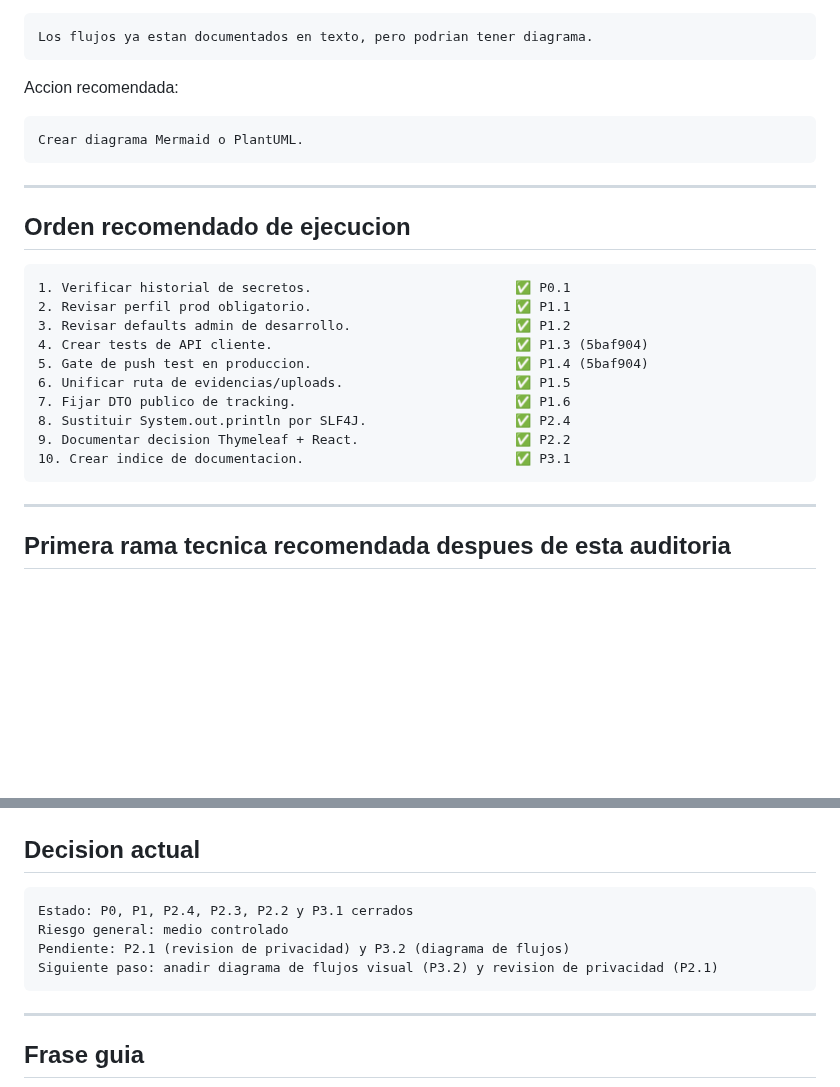
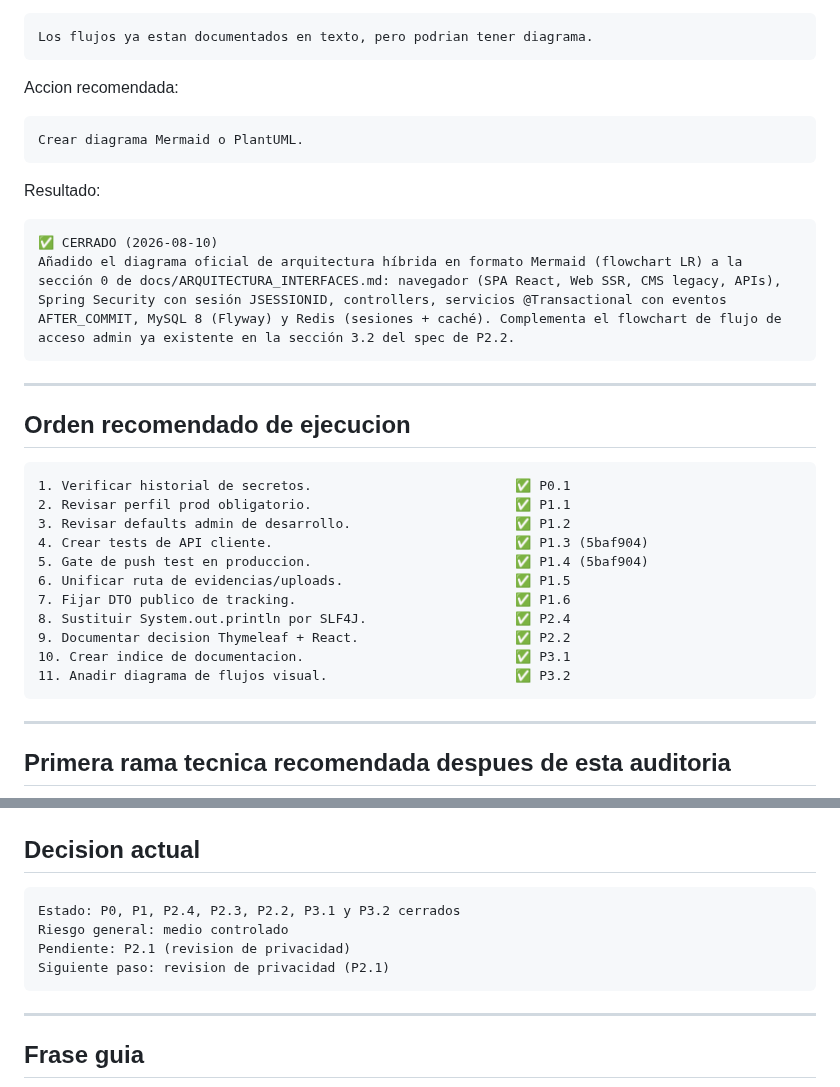
Before and after one commit to DAW1BSergiomg26/Envios_Paraguay_CMS, a Markdown page: docs/HARDENING_BACKLOG_ENVIOS_CMS.md, 2 parts joined by grey strips. Drawn GitHub-style; blank space fills up the shorter version.

````diff
--- a/docs/HARDENING_BACKLOG_ENVIOS_CMS.md
+++ b/docs/HARDENING_BACKLOG_ENVIOS_CMS.md
@@ -465,6 +465,17 @@ Accion recomendada:
 Crear diagrama Mermaid o PlantUML.
 ```
 
+Resultado:
+
+```text
+✅ CERRADO (2026-08-10)
+Añadido el diagrama oficial de arquitectura híbrida en formato Mermaid (flowchart LR) a la
+sección 0 de docs/ARQUITECTURA_INTERFACES.md: navegador (SPA React, Web SSR, CMS legacy, APIs),
+Spring Security con sesión JSESSIONID, controllers, servicios @Transactional con eventos
+AFTER_COMMIT, MySQL 8 (Flyway) y Redis (sesiones + caché). Complementa el flowchart de flujo de
+acceso admin ya existente en la sección 3.2 del spec de P2.2.
+```
+
 ---
 
 ## Orden recomendado de ejecucion
@@ -480,6 +491,7 @@ Crear diagrama Mermaid o PlantUML.
 8. Sustituir System.out.println por SLF4J.                   ✅ P2.4
 9. Documentar decision Thymeleaf + React.                    ✅ P2.2
 10. Crear indice de documentacion.                           ✅ P3.1
+11. Anadir diagrama de flujos visual.                        ✅ P3.2
 ```
 
 ---
@@ -511,10 +523,10 @@ refactor naming
 ## Decision actual
 
 ```text
-Estado: P0, P1, P2.4, P2.3, P2.2 y P3.1 cerrados
+Estado: P0, P1, P2.4, P2.3, P2.2, P3.1 y P3.2 cerrados
 Riesgo general: medio controlado
-Pendiente: P2.1 (revision de privacidad) y P3.2 (diagrama de flujos)
-Siguiente paso: anadir diagrama de flujos visual (P3.2) y revision de privacidad (P2.1)
+Pendiente: P2.1 (revision de privacidad)
+Siguiente paso: revision de privacidad (P2.1)
 ```
 
 ---
````
Also changed, not shown: docs/ARQUITECTURA_INTERFACES.md (+50 -1 lines).
